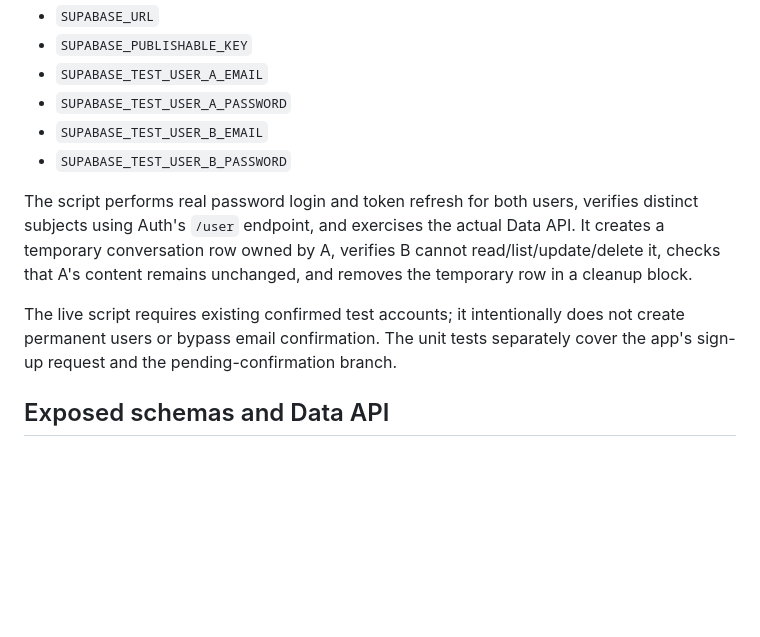
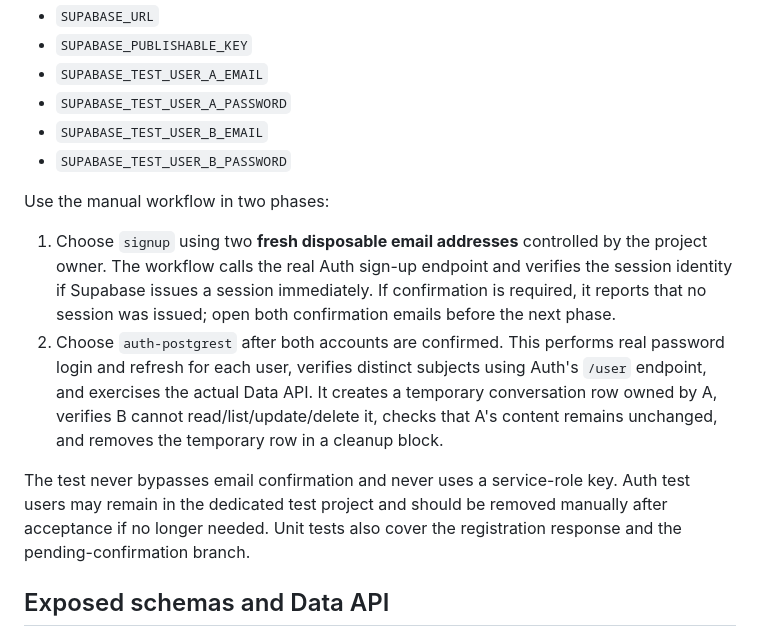
Before and after one commit to Mamoussa1966/free-chat-app, a Markdown page: docs/SUPABASE_AUTH_ROLLOUT.md, the part around the change. GitHub-like rendering; blank space fills up the shorter version.

Commit message:
Document two-phase live Auth signup and PostgREST acceptance

```diff
--- a/docs/SUPABASE_AUTH_ROLLOUT.md
+++ b/docs/SUPABASE_AUTH_ROLLOUT.md
@@ -40,9 +40,12 @@ Run `scripts/test_supabase_auth_postgrest_live.py` in a trusted runner with the
 - `SUPABASE_TEST_USER_B_EMAIL`
 - `SUPABASE_TEST_USER_B_PASSWORD`
 
-The script performs real password login and token refresh for both users, verifies distinct subjects using Auth's `/user` endpoint, and exercises the actual Data API. It creates a temporary conversation row owned by A, verifies B cannot read/list/update/delete it, checks that A's content remains unchanged, and removes the temporary row in a cleanup block.
+Use the manual workflow in two phases:
 
-The live script requires existing confirmed test accounts; it intentionally does not create permanent users or bypass email confirmation. The unit tests separately cover the app's sign-up request and the pending-confirmation branch.
+1. Choose `signup` using two **fresh disposable email addresses** controlled by the project owner. The workflow calls the real Auth sign-up endpoint and verifies the session identity if Supabase issues a session immediately. If confirmation is required, it reports that no session was issued; open both confirmation emails before the next phase.
+2. Choose `auth-postgrest` after both accounts are confirmed. This performs real password login and refresh for each user, verifies distinct subjects using Auth's `/user` endpoint, and exercises the actual Data API. It creates a temporary conversation row owned by A, verifies B cannot read/list/update/delete it, checks that A's content remains unchanged, and removes the temporary row in a cleanup block.
+
+The test never bypasses email confirmation and never uses a service-role key. Auth test users may remain in the dedicated test project and should be removed manually after acceptance if no longer needed. Unit tests also cover the registration response and the pending-confirmation branch.
 
 ## Exposed schemas and Data API
 
```
